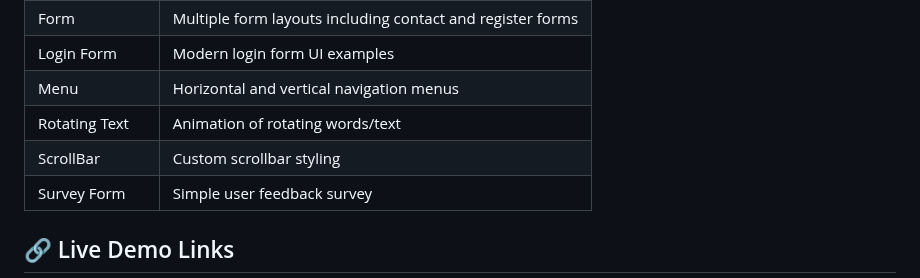
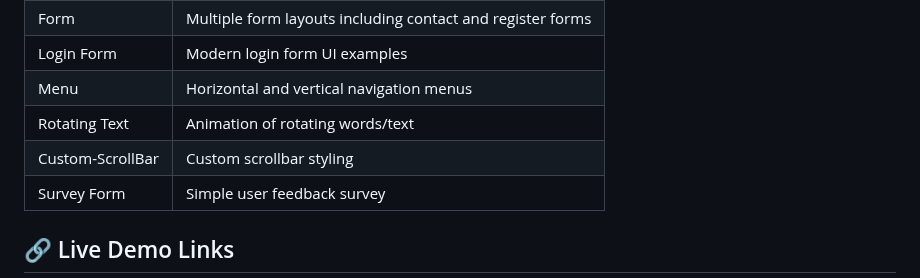
Before and after one commit to Prakruthi-G-H/HTML-AND-CSS-MINI-PROJECTS, a Markdown page: README.md, the part around the change. Drawn GitHub-style.

```diff
--- a/README.md
+++ b/README.md
@@ -17,7 +17,7 @@ Each project is placed in its own folder for better organization and learning.
 | Login Form           | Modern login form UI examples                              |
 | Menu                 | Horizontal and vertical navigation menus           |
 | Rotating Text        | Animation of rotating words/text             |
-| ScrollBar            | Custom scrollbar styling                     |
+| Custom-ScrollBar     | Custom scrollbar styling                     |
 | Survey Form          | Simple user feedback survey                  |
 
 ## 🔗 Live Demo Links
```
